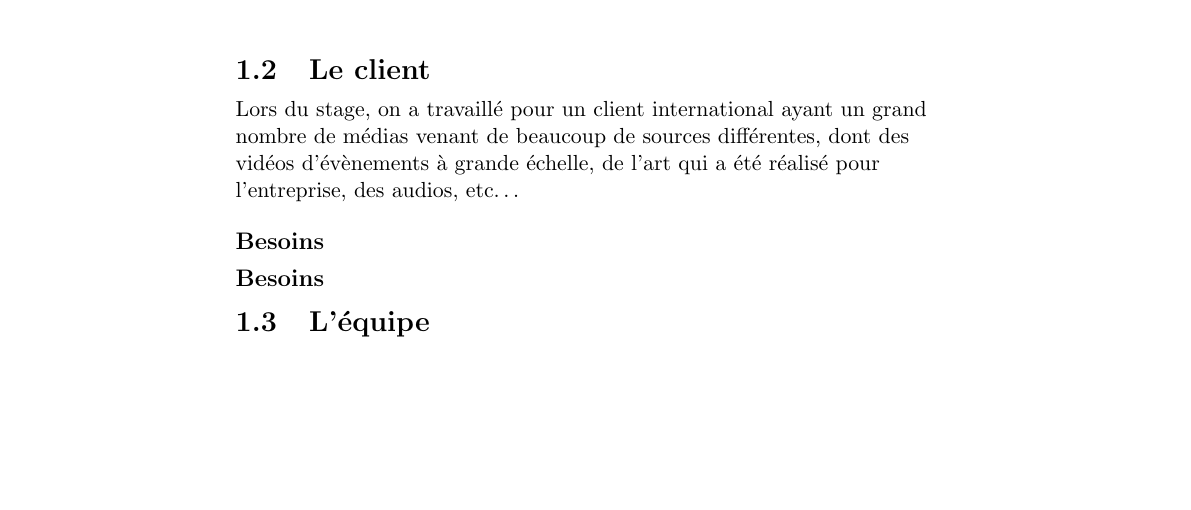
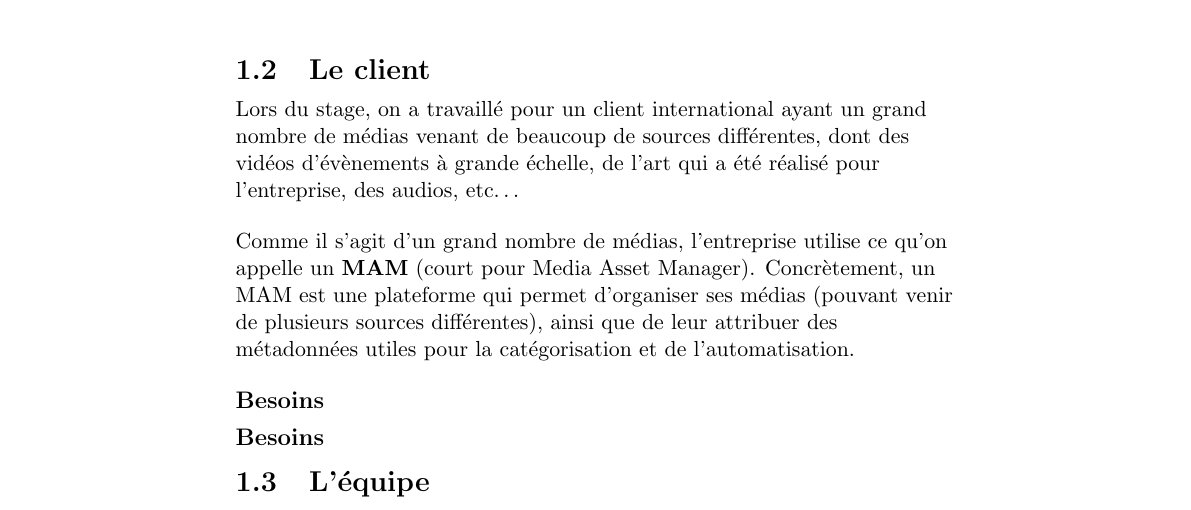
Before and after one commit to Bard-Gaming/epitech-second-year-internship-report, a LaTeX document (src/internship_report.tex, which reads src/context.tex): part of page 7 of 7, cut so that both start at the same text, the shorter picture padded with empty space. Compiled offline with pdfLaTeX.

Commit message:
feat(context): add small section on client

```diff
--- a/src/context.tex
+++ b/src/context.tex
@@ -118,6 +118,15 @@
   des audios, \scetc{}
 \end{flushleft}
 
+\begin{flushleft}
+  Comme il s'agit d'un grand nombre de médias, l'entreprise
+  utilise ce qu'on appelle un \textbf{MAM} (court pour
+  Media Asset Manager). Concrètement, un MAM est une plateforme
+  qui permet d'organiser ses médias (pouvant venir de plusieurs
+  sources différentes), ainsi que de leur attribuer des métadonnées
+  utiles pour la catégorisation et de l'automatisation.
+\end{flushleft}
+
 \subsection*{Besoins}
 \subsection*{Besoins}
 
```
Also changed, not shown: internship_report.pdf.
